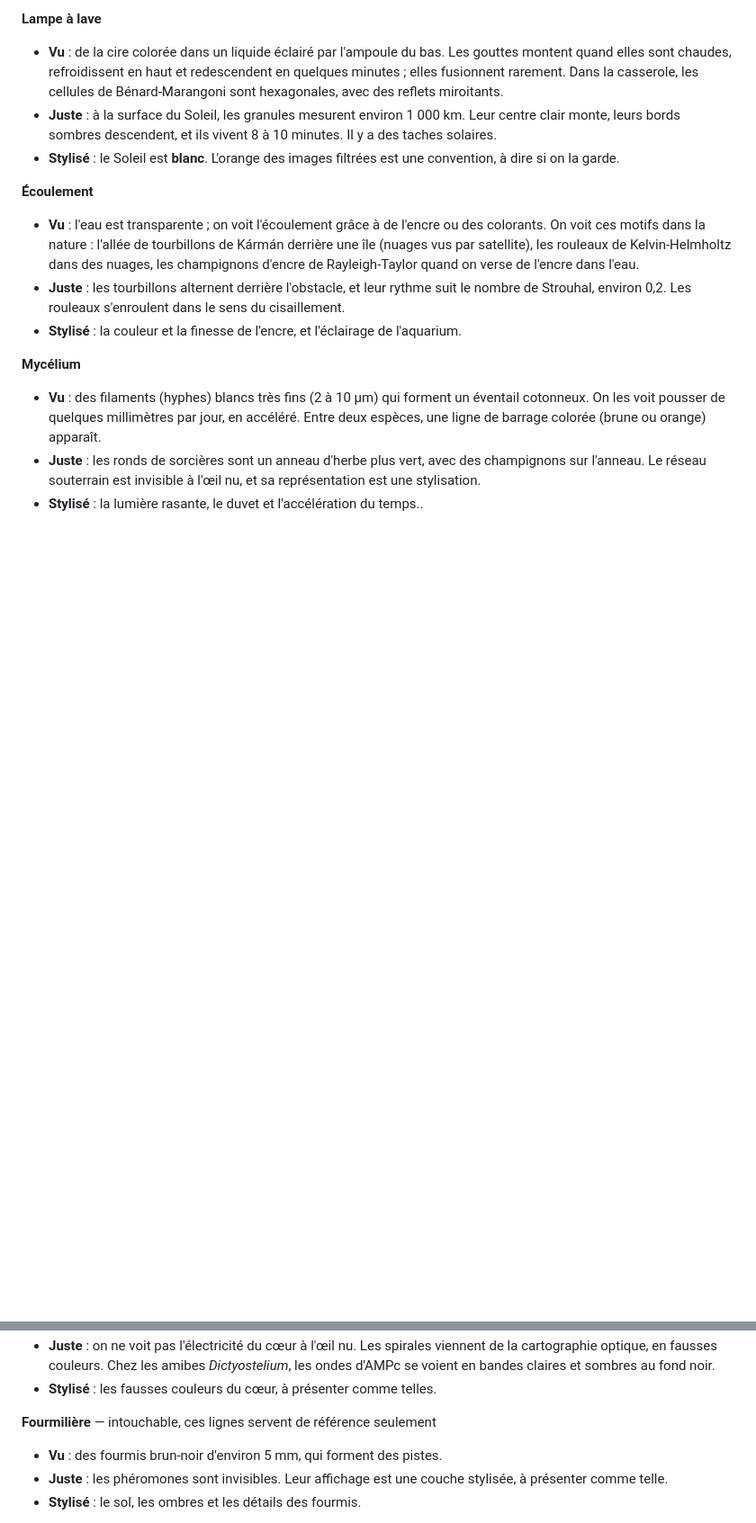
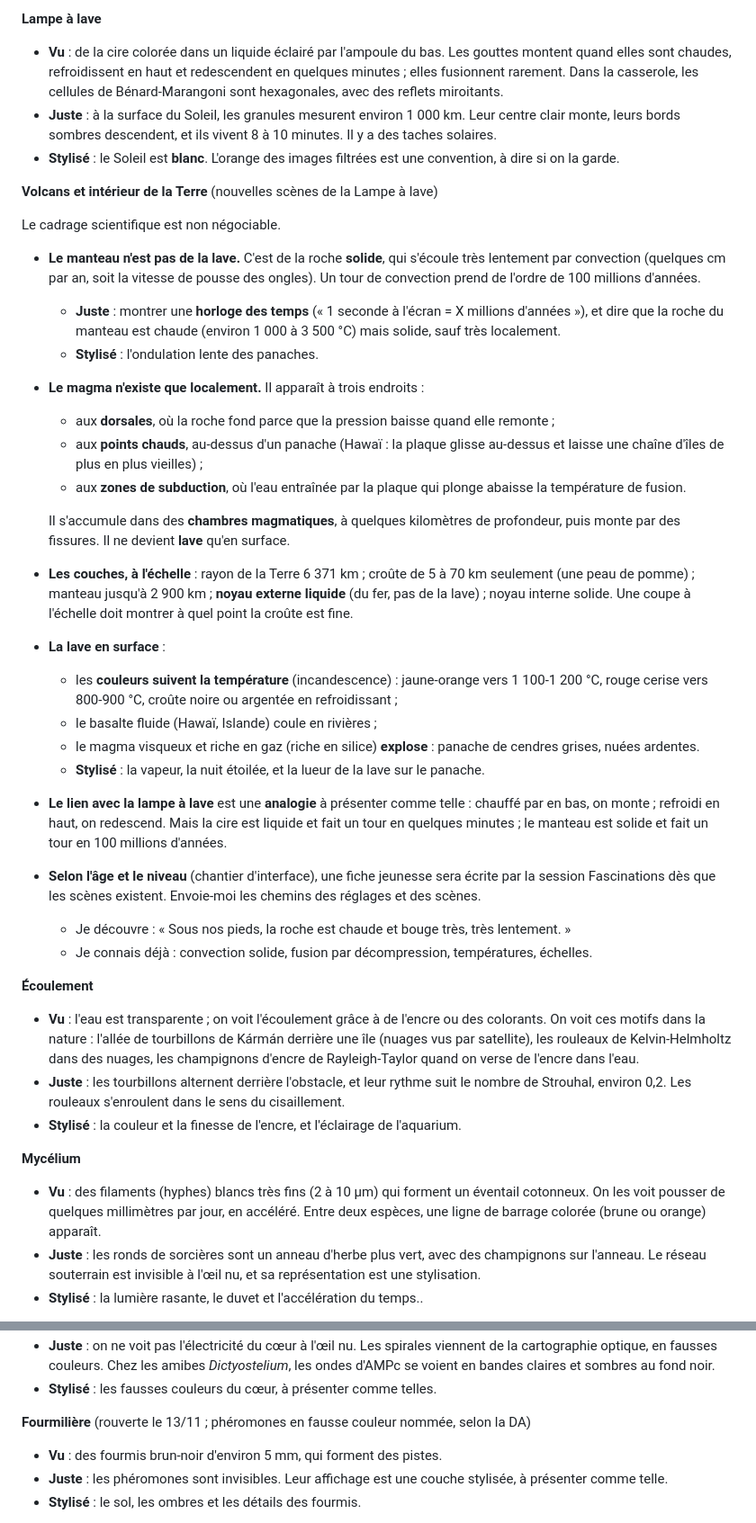
Before and after one commit to akouatik-yo/Fascination, a Markdown page: docs/RENDU-BRIEF.md, 2 parts joined by grey strips. Shown at 90% size. GitHub-like rendering; blank space fills up the shorter version.

```diff
--- a/docs/RENDU-BRIEF.md
+++ b/docs/RENDU-BRIEF.md
@@ -85,6 +89,29 @@ Chaque machine a trois lignes : **Vu** (ce qu'on observe), **Juste** (ce qu'il f
 - **Vu** : de la cire colorée dans un liquide éclairé par l'ampoule du bas. Les gouttes montent quand elles sont chaudes, refroidissent en haut et redescendent en quelques minutes ; elles fusionnent rarement. Dans la casserole, les cellules de Bénard-Marangoni sont hexagonales, avec des reflets miroitants.
 - **Juste** : à la surface du Soleil, les granules mesurent environ 1 000 km. Leur centre clair monte, leurs bords sombres descendent, et ils vivent 8 à 10 minutes. Il y a des taches solaires.
 - **Stylisé** : le Soleil est **blanc**. L'orange des images filtrées est une convention, à dire si on la garde.
+
+**Volcans et intérieur de la Terre** (nouvelles scènes de la Lampe à lave)
+
+Le cadrage scientifique est non négociable.
+- **Le manteau n'est pas de la lave.** C'est de la roche **solide**, qui s'écoule très lentement par convection (quelques cm par an, soit la vitesse de pousse des ongles). Un tour de convection prend de l'ordre de 100 millions d'années.
+  - **Juste** : montrer une **horloge des temps** (« 1 seconde à l'écran = X millions d'années »), et dire que la roche du manteau est chaude (environ 1 000 à 3 500 °C) mais solide, sauf très localement.
+  - **Stylisé** : l'ondulation lente des panaches.
+- **Le magma n'existe que localement.** Il apparaît à trois endroits :
+  - aux **dorsales**, où la roche fond parce que la pression baisse quand elle remonte ;
+  - aux **points chauds**, au-dessus d'un panache (Hawaï : la plaque glisse au-dessus et laisse une chaîne d'îles de plus en plus vieilles) ;
+  - aux **zones de subduction**, où l'eau entraînée par la plaque qui plonge abaisse la température de fusion.
+
+  Il s'accumule dans des **chambres magmatiques**, à quelques kilomètres de profondeur, puis monte par des fissures. Il ne devient **lave** qu'en surface.
+- **Les couches, à l'échelle** : rayon de la Terre 6 371 km ; croûte de 5 à 70 km seulement (une peau de pomme) ; manteau jusqu'à 2 900 km ; **noyau externe liquide** (du fer, pas de la lave) ; noyau interne solide. Une coupe à l'échelle doit montrer à quel point la croûte est fine.
+- **La lave en surface** :
+  - les **couleurs suivent la température** (incandescence) : jaune-orange vers 1 100-1 200 °C, rouge cerise vers 800-900 °C, croûte noire ou argentée en refroidissant ;
+  - le basalte fluide (Hawaï, Islande) coule en rivières ;
+  - le magma visqueux et riche en gaz (riche en silice) **explose** : panache de cendres grises, nuées ardentes.
+  - **Stylisé** : la vapeur, la nuit étoilée, et la lueur de la lave sur le panache.
+- **Le lien avec la lampe à lave** est une **analogie** à présenter comme telle : chauffé par en bas, on monte ; refroidi en haut, on redescend. Mais la cire est liquide et fait un tour en quelques minutes ; le manteau est solide et fait un tour en 100 millions d'années.
+- **Selon l'âge et le niveau** (chantier d'interface), une fiche jeunesse sera écrite par la session Fascinations dès que les scènes existent. Envoie-moi les chemins des réglages et des scènes.
+  - Je découvre : « Sous nos pieds, la roche est chaude et bouge très, très lentement. »
+  - Je connais déjà : convection solide, fusion par décompression, températures, échelles.
 
 **Écoulement**
 - **Vu** : l'eau est transparente ; on voit l'écoulement grâce à de l'encre ou des colorants. On voit ces motifs dans la nature : l'allée de tourbillons de Kármán derrière une île (nuages vus par satellite), les rouleaux de Kelvin-Helmholtz dans des nuages, les champignons d'encre de Rayleigh-Taylor quand on verse de l'encre dans l'eau.
@@ -166,7 +193,7 @@ Chaque machine a trois lignes : **Vu** (ce qu'on observe), **Juste** (ce qu'il f
 - **Juste** : on ne voit pas l'électricité du cœur à l'œil nu. Les spirales viennent de la cartographie optique, en fausses couleurs. Chez les amibes *Dictyostelium*, les ondes d'AMPc se voient en bandes claires et sombres au fond noir.
 - **Stylisé** : les fausses couleurs du cœur, à présenter comme telles.
 
-**Fourmilière** — intouchable, ces lignes servent de référence seulement
+**Fourmilière** (rouverte le 13/11 ; phéromones en fausse couleur nommée, selon la DA)
 - **Vu** : des fourmis brun-noir d'environ 5 mm, qui forment des pistes.
 - **Juste** : les phéromones sont invisibles. Leur affichage est une couche stylisée, à présenter comme telle.
 - **Stylisé** : le sol, les ombres et les détails des fourmis.
```
Also changed, not shown: other parts of docs/RENDU-BRIEF.md (+21 -17 lines).
